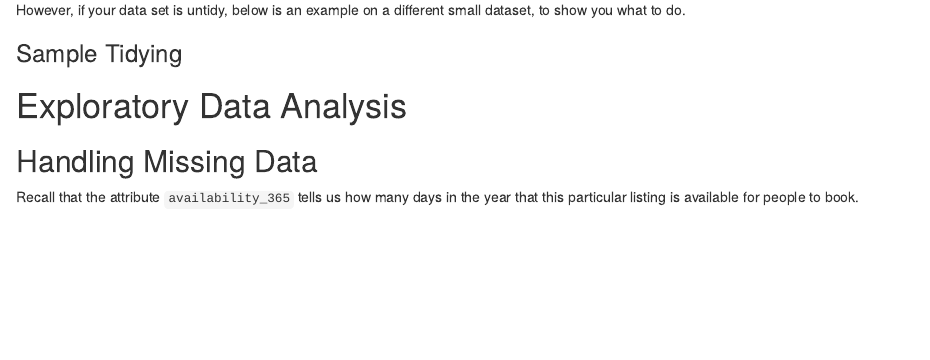
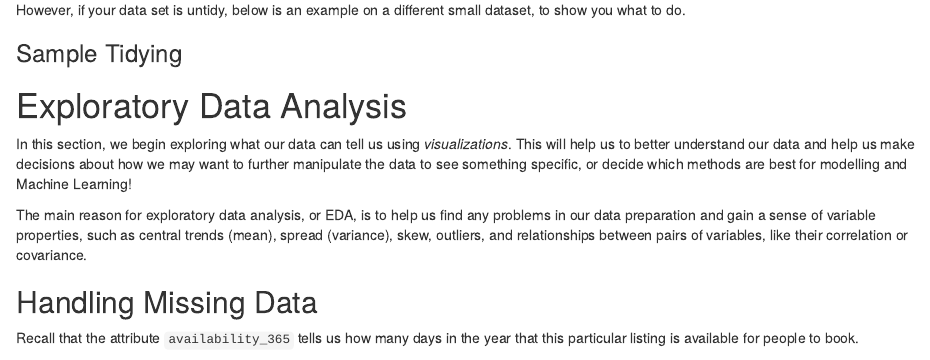
Before and after one commit to alishavarma/DataScienceTutorial, an R Markdown document (tutorial.rmd): the page in a window 1100 px wide, from 2390 px down. Rendered offline with R 4.5, knitr and Pandoc, with nearby package versions; drawn as R Markdown's standard HTML page in place of the format the file asks for; some code elsewhere in the file could not run offline.

Commit message:
Added description for EDA

```diff
--- a/tutorial.rmd
+++ b/tutorial.rmd
@@ -115,6 +115,10 @@ However, if your data set is untidy, below is an example on a different small da
 
 # Exploratory Data Analysis
 
+In this section, we begin exploring what our data can tell us using *visualizations*. This will help us to better understand our data and help us make decisions about how we may want to further manipulate the data to see something specific, or decide which methods are best for modelling and Machine Learning!
+
+The main reason for exploratory data analysis, or EDA, is to help us find any problems in our data preparation and gain a sense of variable properties, such as central trends (mean), spread (variance), skew, outliers, and relationships between pairs of variables, like their correlation or covariance.
+
 ## Handling Missing Data
 
 Recall that the attribute `availability_365` tells us how many days in the year that this particular listing is available for people to book.
```
